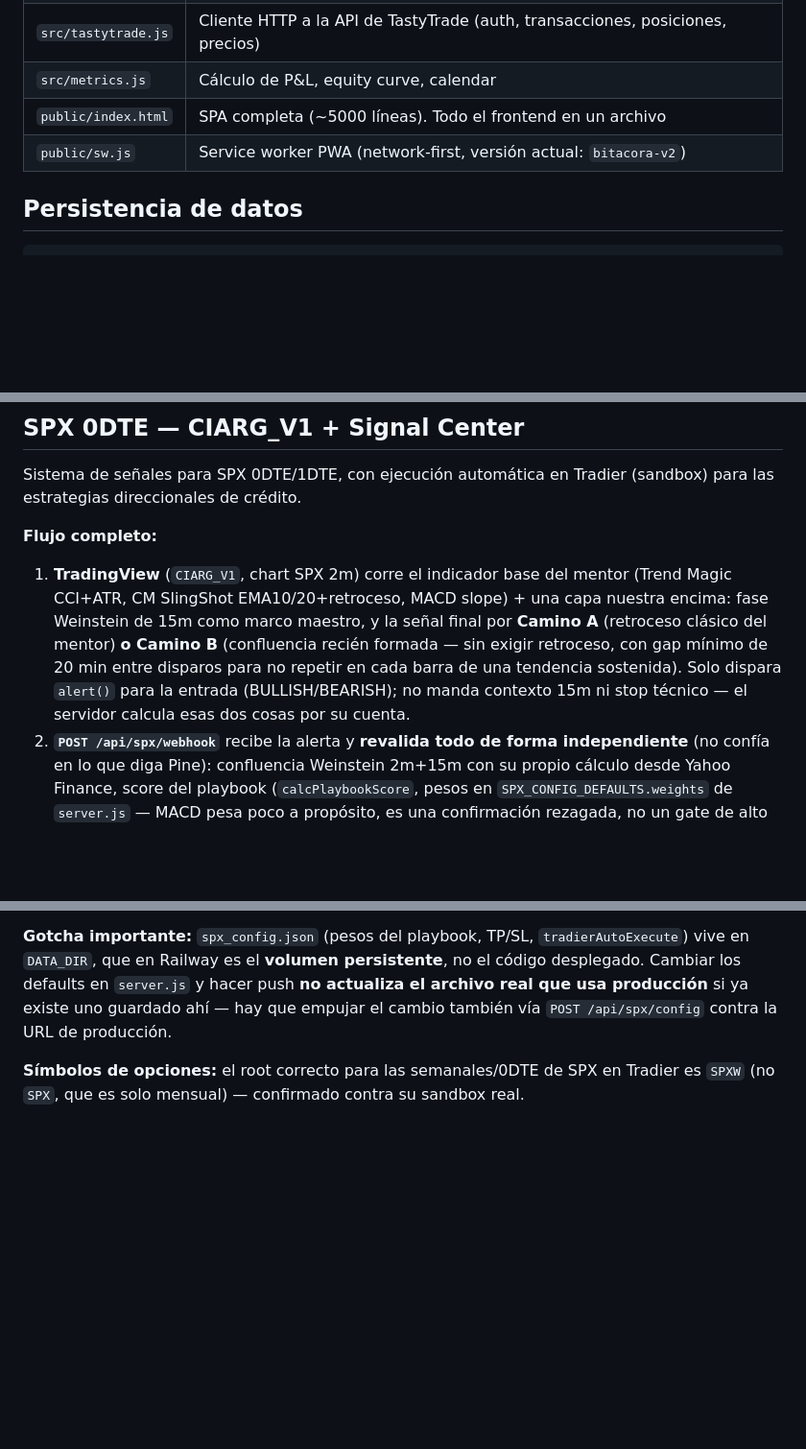
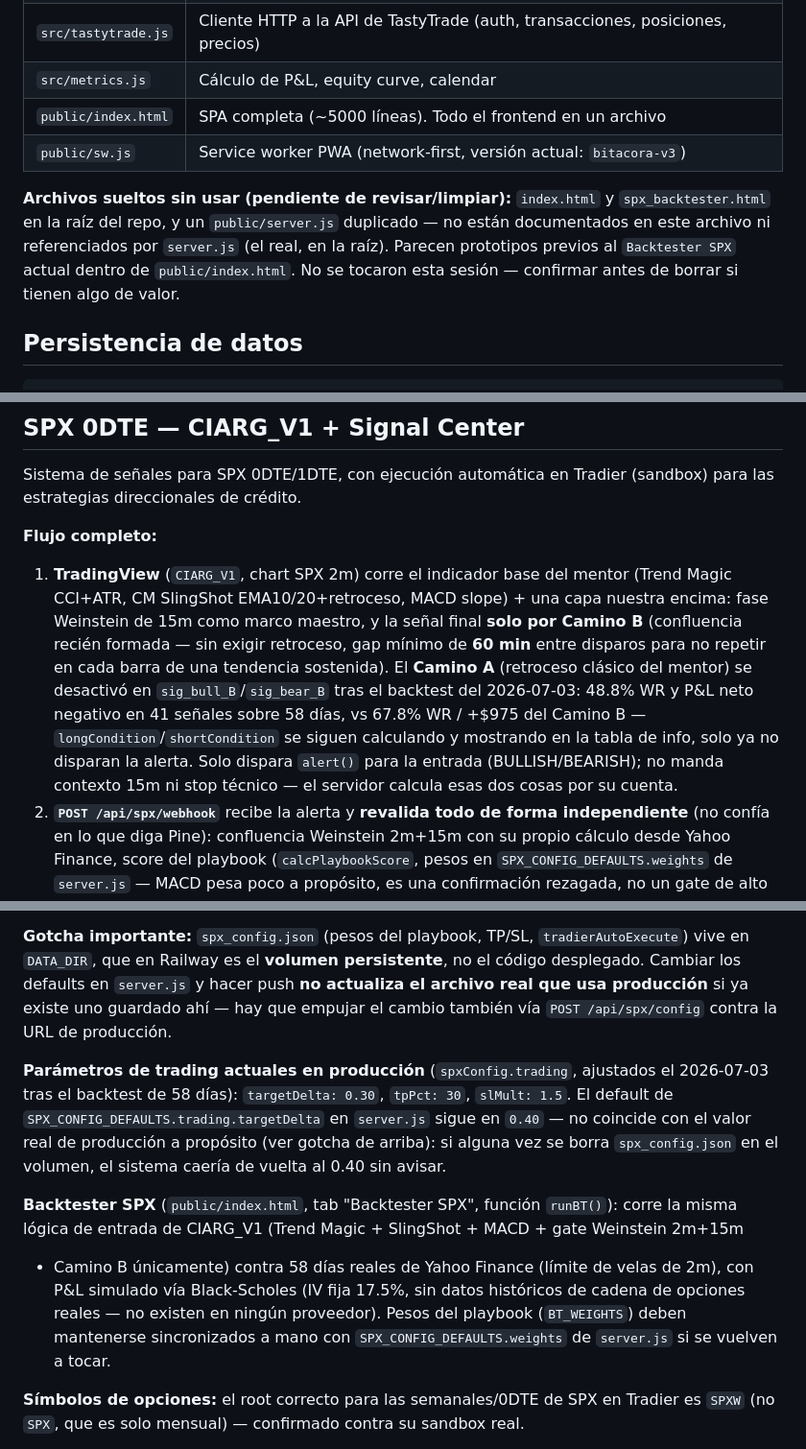
Before and after one commit to gcarvaja51/bitacora-tasty, a Markdown page: CLAUDE.md, 3 parts joined by grey strips. Shown at 96% size. GitHub-like rendering; blank space fills up the shorter version.

Commit message:
docs(claude.md): document today's Backtester SPX overhaul and Camino A change
Records: Camino A disabled in both live Pine and the backtester (48.8%
WR / negative P&L vs Camino B's 67.8% / +\$975 over 58 days), current
production trading params (delta 0.30, TP 30%, SL 1.5x, applied via
POST /api/spx/config — the server.js default of 0.40 is intentionally
left stale as a fallback-only value), the Backtester SPX's real
Black-Scholes engine, sw.js version bump to v3, and a note about
unused stray files (index.html, spx_backtester.html, public/server.js)
found at the repo root that weren't touched this session.

Co-Authored-By: Claude Sonnet 5 <noreply@anthropic.com>

```diff
--- a/CLAUDE.md
+++ b/CLAUDE.md
@@ -18,7 +18,13 @@ Dashboard de trading personal conectado a TastyTrade. Node.js/Express + vanilla
 | `src/tastytrade.js` | Cliente HTTP a la API de TastyTrade (auth, transacciones, posiciones, precios) |
 | `src/metrics.js` | Cálculo de P&L, equity curve, calendar |
 | `public/index.html` | SPA completa (~5000 líneas). Todo el frontend en un archivo |
-| `public/sw.js` | Service worker PWA (network-first, versión actual: `bitacora-v2`) |
+| `public/sw.js` | Service worker PWA (network-first, versión actual: `bitacora-v3`) |
+
+**Archivos sueltos sin usar (pendiente de revisar/limpiar):** `index.html` y
+`spx_backtester.html` en la raíz del repo, y un `public/server.js` duplicado — no están
+documentados en este archivo ni referenciados por `server.js` (el real, en la raíz). Parecen
+prototipos previos al `Backtester SPX` actual dentro de `public/index.html`. No se tocaron
+esta sesión — confirmar antes de borrar si tienen algo de valor.
 
 ## Persistencia de datos
 
@@ -67,11 +73,14 @@ las estrategias direccionales de crédito.
 **Flujo completo:**
 1. **TradingView** (`CIARG_V1`, chart SPX 2m) corre el indicador base del mentor (Trend Magic
    CCI+ATR, CM SlingShot EMA10/20+retroceso, MACD slope) + una capa nuestra encima: fase
-   Weinstein de 15m como marco maestro, y la señal final por **Camino A** (retroceso clásico
-   del mentor) **o Camino B** (confluencia recién formada — sin exigir retroceso, con gap
-   mínimo de 20 min entre disparos para no repetir en cada barra de una tendencia sostenida).
-   Solo dispara `alert()` para la entrada (BULLISH/BEARISH); no manda contexto 15m ni stop
-   técnico — el servidor calcula esas dos cosas por su cuenta.
+   Weinstein de 15m como marco maestro, y la señal final **solo por Camino B** (confluencia
+   recién formada — sin exigir retroceso, gap mínimo de **60 min** entre disparos para no
+   repetir en cada barra de una tendencia sostenida). El **Camino A** (retroceso clásico del
+   mentor) se desactivó en `sig_bull_B`/`sig_bear_B` tras el backtest del 2026-07-03: 48.8%
+   WR y P&L neto negativo en 41 señales sobre 58 días, vs 67.8% WR / +$975 del Camino B —
+   `longCondition`/`shortCondition` se siguen calculando y mostrando en la tabla de info,
+   solo ya no disparan la alerta. Solo dispara `alert()` para la entrada (BULLISH/BEARISH);
+   no manda contexto 15m ni stop técnico — el servidor calcula esas dos cosas por su cuenta.
 2. **`POST /api/spx/webhook`** recibe la alerta y **revalida todo de forma independiente**
    (no confía en lo que diga Pine): confluencia Weinstein 2m+15m con su propio cálculo desde
    Yahoo Finance, score del playbook (`calcPlaybookScore`, pesos en `SPX_CONFIG_DEFAULTS.weights`
@@ -96,6 +105,19 @@ vive en `DATA_DIR`, que en Railway es el **volumen persistente**, no el código
 Cambiar los defaults en `server.js` y hacer push **no actualiza el archivo real que usa
 producción** si ya existe uno guardado ahí — hay que empujar el cambio también vía
 `POST /api/spx/config` contra la URL de producción.
+
+**Parámetros de trading actuales en producción** (`spxConfig.trading`, ajustados el
+2026-07-03 tras el backtest de 58 días): `targetDelta: 0.30`, `tpPct: 30`, `slMult: 1.5`.
+El default de `SPX_CONFIG_DEFAULTS.trading.targetDelta` en `server.js` sigue en `0.40` —
+no coincide con el valor real de producción a propósito (ver gotcha de arriba): si alguna
+vez se borra `spx_config.json` en el volumen, el sistema caería de vuelta al 0.40 sin avisar.
+
+**Backtester SPX** (`public/index.html`, tab "Backtester SPX", función `runBT()`): corre la
+misma lógica de entrada de CIARG_V1 (Trend Magic + SlingShot + MACD + gate Weinstein 2m+15m
++ Camino B únicamente) contra 58 días reales de Yahoo Finance (límite de velas de 2m), con
+P&L simulado vía Black-Scholes (IV fija 17.5%, sin datos históricos de cadena de opciones
+reales — no existen en ningún proveedor). Pesos del playbook (`BT_WEIGHTS`) deben mantenerse
+sincronizados a mano con `SPX_CONFIG_DEFAULTS.weights` de `server.js` si se vuelven a tocar.
 
 **Símbolos de opciones:** el root correcto para las semanales/0DTE de SPX en Tradier es
 `SPXW` (no `SPX`, que es solo mensual) — confirmado contra su sandbox real.
```
Also changed, not shown: other parts of CLAUDE.md (+1 -1 lines).
